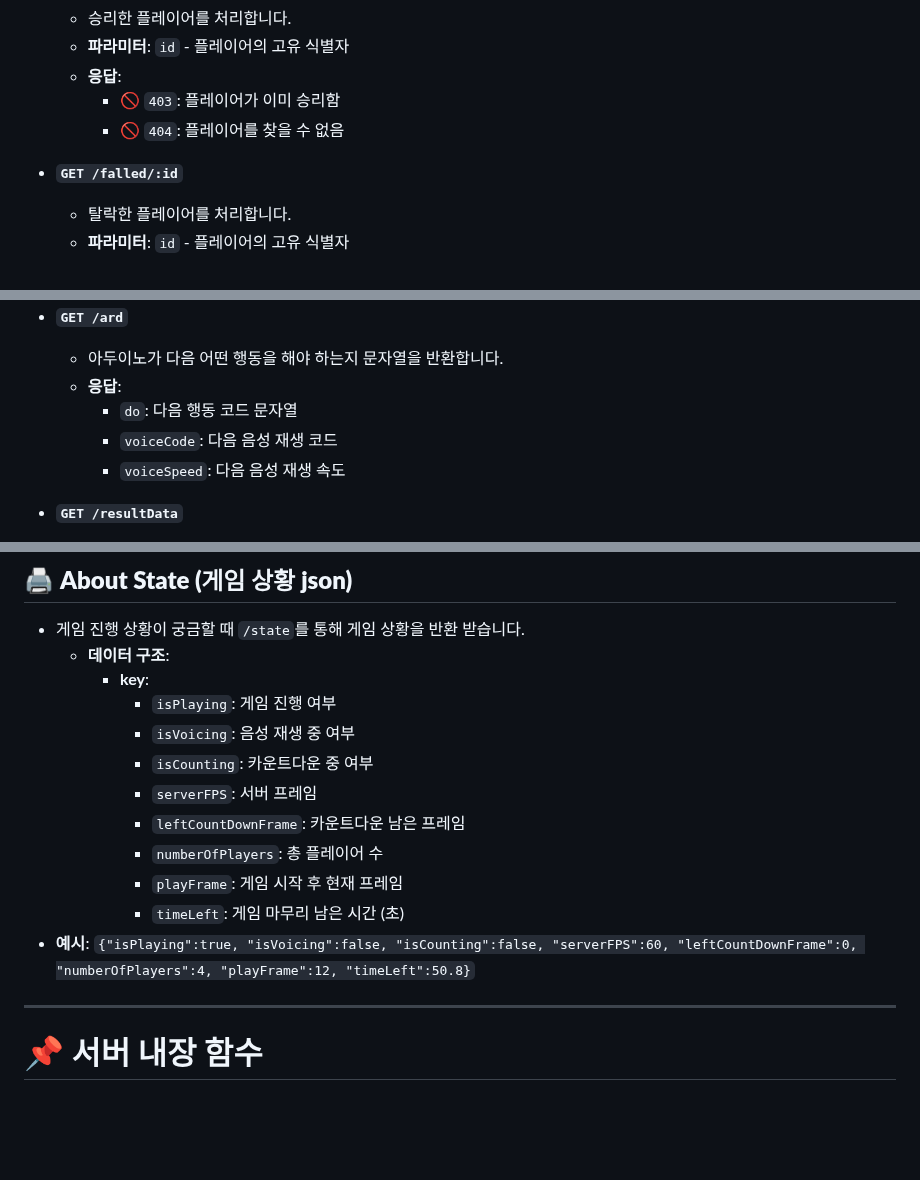
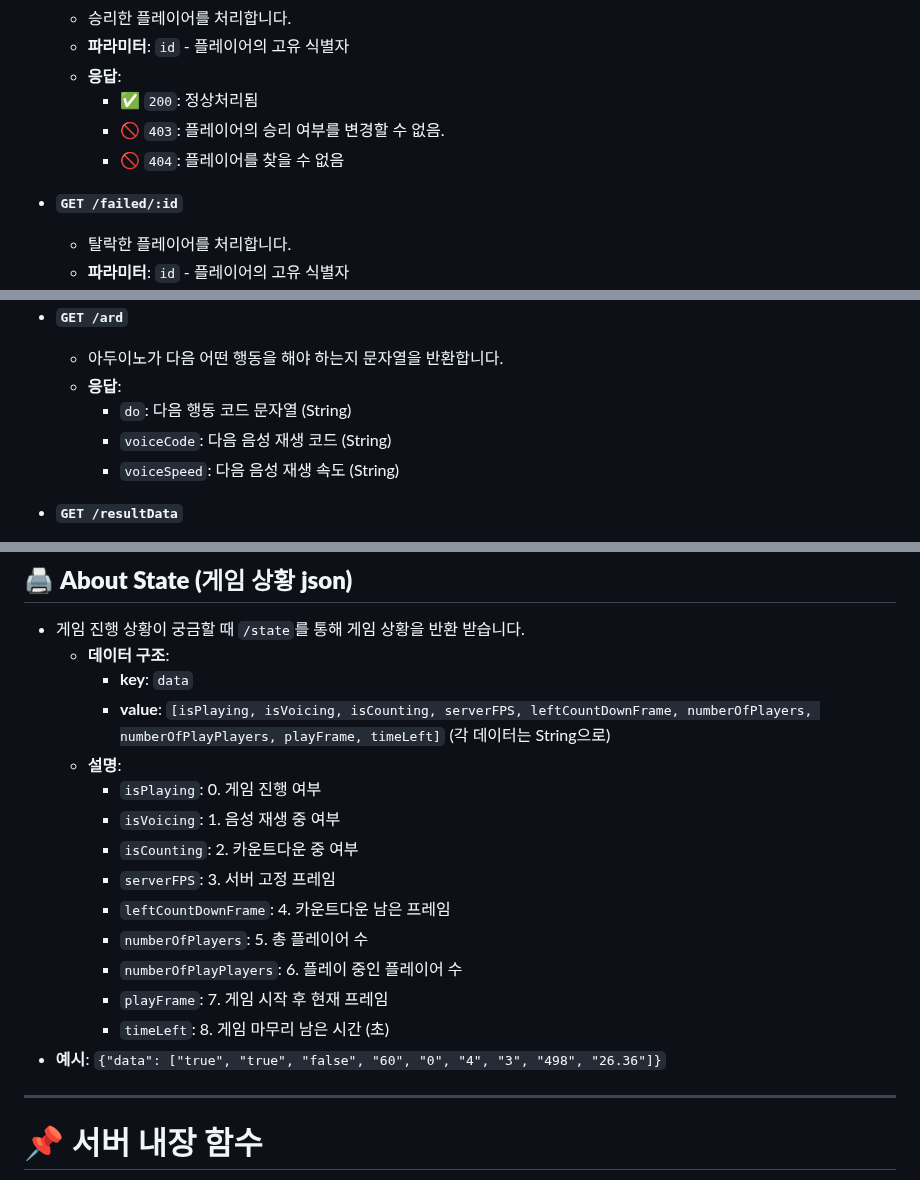
Before and after one commit to SharonProject1/SharonProjectServer, a Markdown page: README.md, 3 parts joined by grey strips. Rendered like a GitHub page; blank space fills up the shorter version.

```diff
--- a/README.md
+++ b/README.md
@@ -60,10 +60,11 @@
   - 승리한 플레이어를 처리합니다.
   - **파라미터**: `id` - 플레이어의 고유 식별자
   - **응답**:
-    - 🚫 `403`: 플레이어가 이미 승리함
+    - ✅ `200`: 정상처리됨
+    - 🚫 `403`: 플레이어의 승리 여부를 변경할 수 없음.
     - 🚫 `404`: 플레이어를 찾을 수 없음
 
-- **`GET /falled/:id`**
+- **`GET /failed/:id`**
   - 탈락한 플레이어를 처리합니다.
   - **파라미터**: `id` - 플레이어의 고유 식별자
   - **응답**:
@@ -99,9 +102,9 @@
 - **`GET /ard`**
   - 아두이노가 다음 어떤 행동을 해야 하는지 문자열을 반환합니다.
   - **응답**:
-    - `do`: 다음 행동 코드 문자열
-    - `voiceCode`: 다음 음성 재생 코드
-    - `voiceSpeed`: 다음 음성 재생 속도
+    - `do`: 다음 행동 코드 문자열 (String)
+    - `voiceCode`: 다음 음성 재생 코드 (String)
+    - `voiceSpeed`: 다음 음성 재생 속도 (String)
 
 - **`GET /resultData`**
   - 게임 플레이가 끝난 후 요청합니다. 게임 결과 데이터를 반환합니다.
@@ -167,16 +171,20 @@
 
 - 게임 진행 상황이 궁금할 때 `/state`를 통해 게임 상황을 반환 받습니다.
   - **데이터 구조**:
-    - **key**:
-      - `isPlaying`: 게임 진행 여부
-      - `isVoicing`: 음성 재생 중 여부
-      - `isCounting`: 카운트다운 중 여부
-      - `serverFPS`: 서버 프레임
-      - `leftCountDownFrame`: 카운트다운 남은 프레임
-      - `numberOfPlayers`: 총 플레이어 수
-      - `playFrame`: 게임 시작 후 현재 프레임
-      - `timeLeft`: 게임 마무리 남은 시간 (초)
-- **예시**: `{"isPlaying":true, "isVoicing":false, "isCounting":false, "serverFPS":60, "leftCountDownFrame":0, "numberOfPlayers":4, "playFrame":12, "timeLeft":50.8}`
+    - **key**: `data`
+    - **value**: `[isPlaying, isVoicing, isCounting, serverFPS, leftCountDownFrame, numberOfPlayers, numberOfPlayPlayers, playFrame, timeLeft]` (각 데이터는 String으로)
+  - **설명**:
+    - `isPlaying`: 0. 게임 진행 여부
+    - `isVoicing`: 1. 음성 재생 중 여부
+    - `isCounting`: 2. 카운트다운 중 여부
+    - `serverFPS`: 3. 서버 고정 프레임
+    - `leftCountDownFrame`: 4. 카운트다운 남은 프레임
+    - `numberOfPlayers`: 5. 총 플레이어 수
+    - `numberOfPlayPlayers`: 6. 플레이 중인 플레이어 수
+    - `playFrame`: 7. 게임 시작 후 현재 프레임
+    - `timeLeft`: 8. 게임 마무리 남은 시간 (초)
+- **예시**: `{"data": ["true", "true", "false", "60", "0", "4", "3", "498", "26.36"]}`
+
 ---
 
 # 📌 **서버 내장 함수**
```
Also changed, not shown: other parts of README.md (+8 -5 lines).
